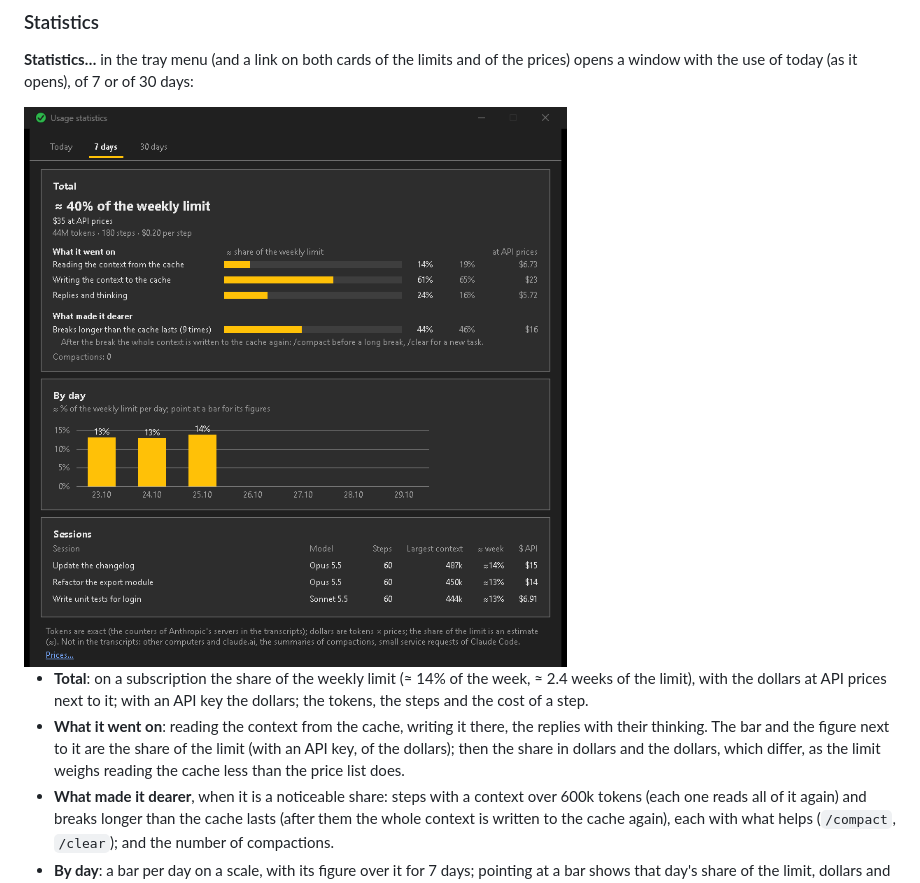
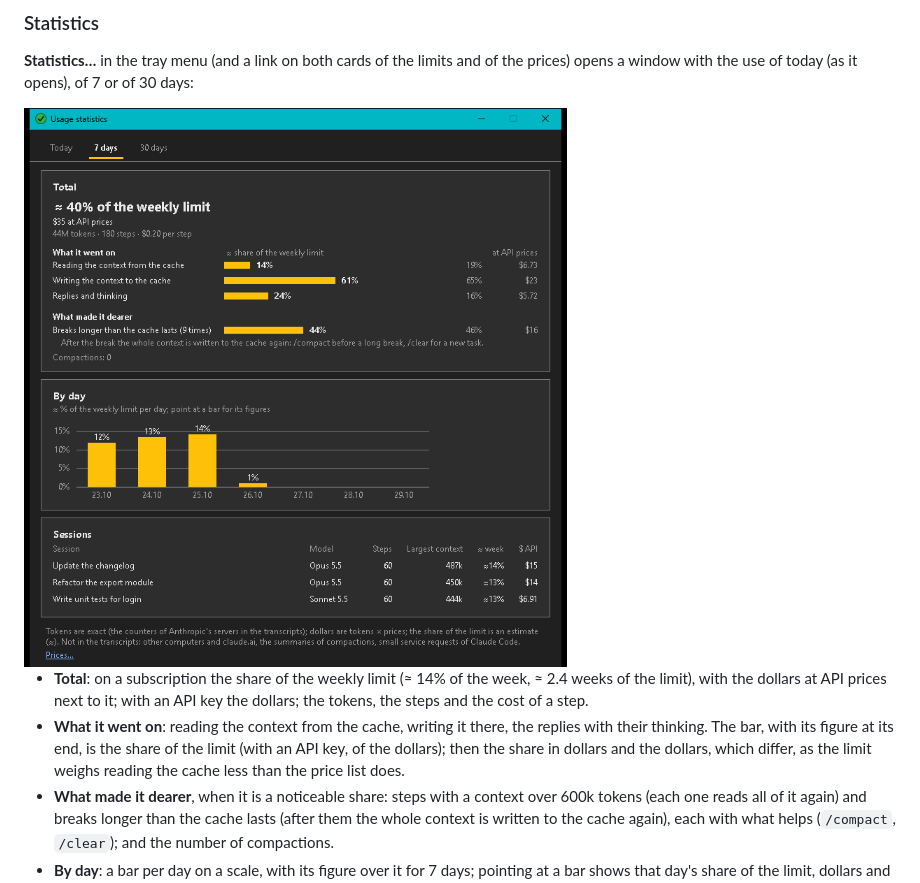
Before and after one commit to BelalovBM/claude-code-traffic-light, a Markdown page: README.md, the part around the change. Rendered like a GitHub page; pictures changed too: docs/stats.png.

```diff
--- a/README.md
+++ b/README.md
@@ -143,7 +143,7 @@ Below the limits the menu also shows, under its own title, how many tokens Claud
 <img src="docs/stats.png" width="600" alt="The statistics window for 7 days: about 40% of the weekly limit, $35 at API prices; what it went on; breaks longer than the cache lasts; a bar per day; three sessions">
 
 - **Total**: on a subscription the share of the weekly limit (≈ 14% of the week, ≈ 2.4 weeks of the limit), with the dollars at API prices next to it; with an API key the dollars; the tokens, the steps and the cost of a step.
-- **What it went on**: reading the context from the cache, writing it there, the replies with their thinking. The bar and the figure next to it are the share of the limit (with an API key, of the dollars); then the share in dollars and the dollars, which differ, as the limit weighs reading the cache less than the price list does.
+- **What it went on**: reading the context from the cache, writing it there, the replies with their thinking. The bar, with its figure at its end, is the share of the limit (with an API key, of the dollars); then the share in dollars and the dollars, which differ, as the limit weighs reading the cache less than the price list does.
 - **What made it dearer**, when it is a noticeable share: steps with a context over 600k tokens (each one reads all of it again) and breaks longer than the cache lasts (after them the whole context is written to the cache again), each with what helps (`/compact`, `/clear`); and the number of compactions.
 - **By day**: a bar per day on a scale, with its figure over it for 7 days; pointing at a bar shows that day's share of the limit, dollars and tokens.
 - **Sessions**: name, model, steps, the largest context, the share of the week and the dollars; six at a time, the list scrolls under its headings; a double click brings a running session's window to the front.
```
Also changed, not shown: 1 other file.
